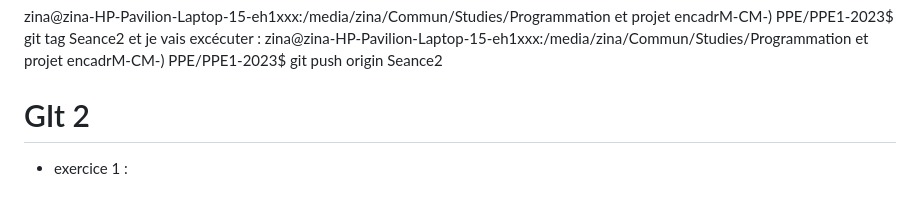
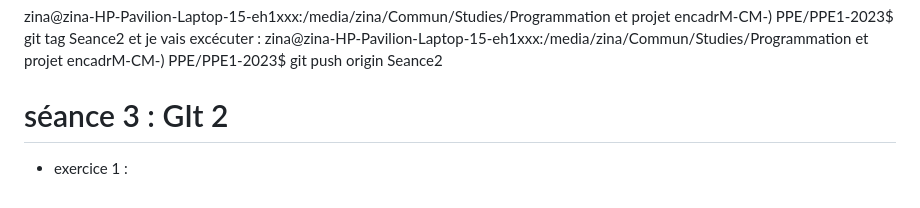
Before and after one commit to Zina-Charikh/PPE1-2023, a Markdown page: journadebord.md, the part around the change. Rendered like a GitHub page.

Commit message:
Ajout section sance 3

```diff
--- a/journadebord.md
+++ b/journadebord.md
@@ -156,5 +156,5 @@ zina@zina-HP-Pavilion-Laptop-15-eh1xxx:/media/zina/Commun/Studies/Programmation
 et je vais excécuter :
 zina@zina-HP-Pavilion-Laptop-15-eh1xxx:/media/zina/Commun/Studies/Programmation et projet encadrM-CM-) PPE/PPE1-2023$ git push origin Seance2
 
-# GIt 2
+# séance 3 : GIt 2
 - exercice 1 :
```
